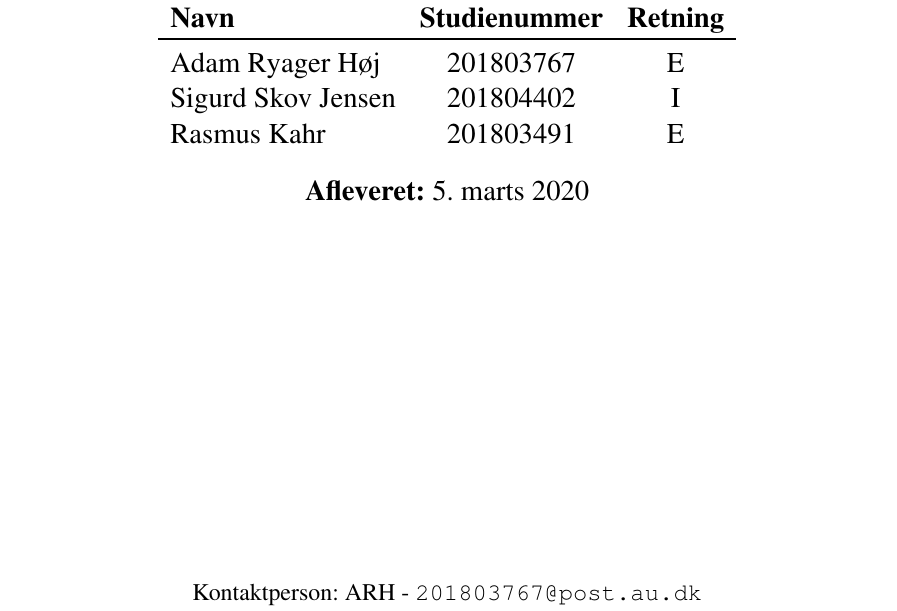
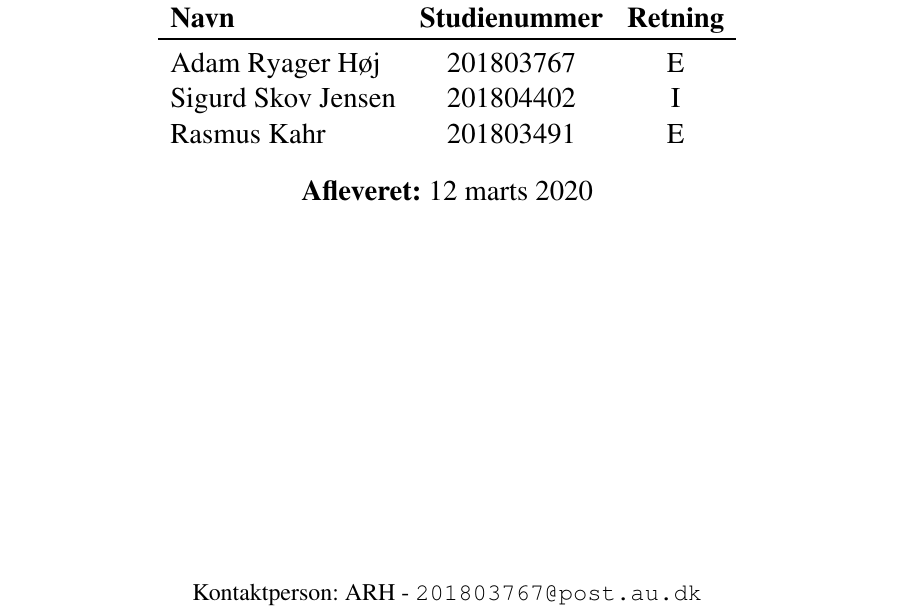
Before and after one commit to ISE-Gruppe-37/Opgave-B, a LaTeX document (main.tex): part of page 1 of 6, cut so that both start at the same text. Compiled offline with pdfLaTeX.

Commit message:
Opdateret med rettelser

```diff
--- a/main.tex
+++ b/main.tex
@@ -30,7 +30,7 @@
       Rasmus Kahr& 201803491 & E\\
    \end{tabular}
 }
-\date{\textbf{Afleveret:} 5. marts 2020}
+\date{\textbf{Afleveret:} 12 marts 2020}
 \maketitle
 \vspace{5cm}
 \begin{center}
```
Also changed, not shown: Review fra grupper/Gruppe42/Aflevering 2.pdf (renamed from Gruppe42/Aflevering 2.pdf), Review fra grupper/Gruppe42/kaffemaskine B.pdf (renamed from Gruppe42/kaffemaskine B.pdf), Review fra grupper/Review-af-ISE.pdf (added), figs/BDD_diagram.pdf, figs/IBD_Diagram.pdf, figs/SD_diagram.pdf, 5 other files.
